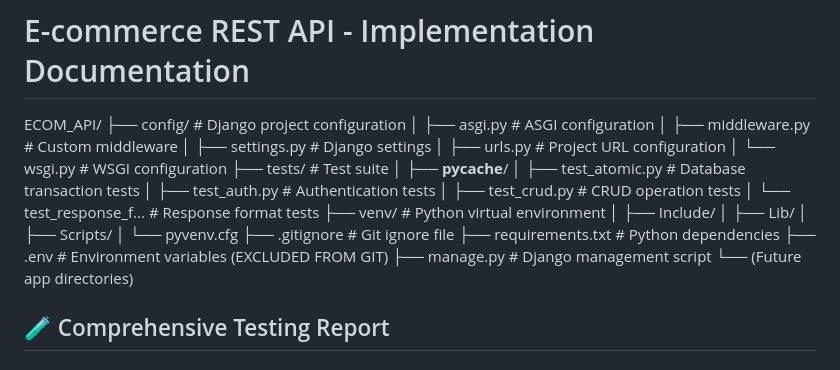
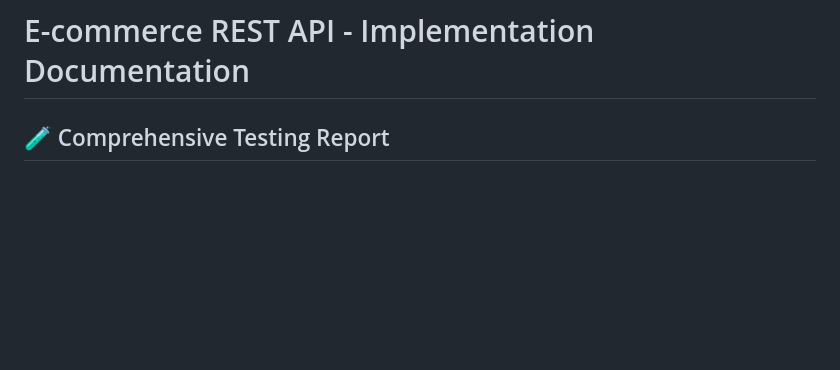
Before and after one commit to madihanazir/ecommerce-api, a Markdown page: README.md, the part around the change. Drawn GitHub-style; blank space fills up the shorter version.

```diff
--- a/README.md
+++ b/README.md
@@ -1,28 +1,5 @@
 # E-commerce REST API - Implementation Documentation
 
-ECOM_API/
-├── config/                          # Django project configuration
-│   ├── asgi.py                     # ASGI configuration
-│   ├── middleware.py               # Custom middleware
-│   ├── settings.py                 # Django settings
-│   ├── urls.py                     # Project URL configuration
-│   └── wsgi.py                     # WSGI configuration
-├── tests/                          # Test suite
-│   ├── __pycache__/
-│   ├── test_atomic.py              # Database transaction tests
-│   ├── test_auth.py                # Authentication tests
-│   ├── test_crud.py                # CRUD operation tests
-│   └── test_response_f...          # Response format tests
-├── venv/                           # Python virtual environment
-│   ├── Include/
-│   ├── Lib/
-│   ├── Scripts/
-│   └── pyvenv.cfg
-├── .gitignore                      # Git ignore file
-├── requirements.txt                # Python dependencies
-├── .env                            # Environment variables (EXCLUDED FROM GIT)
-├── manage.py                       # Django management script
-└── (Future app directories)
 
 ## 🧪 Comprehensive Testing Report
 
```
